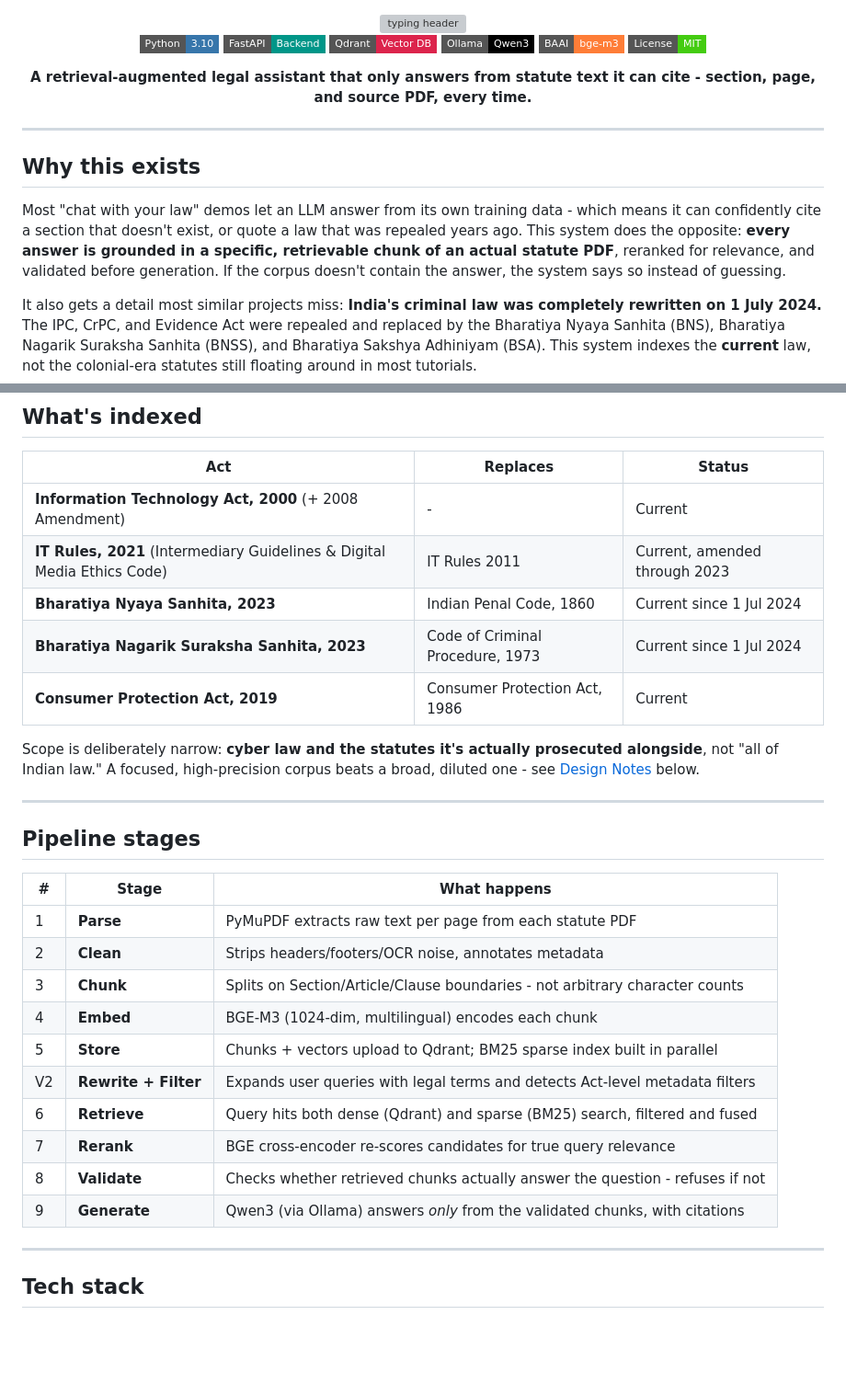
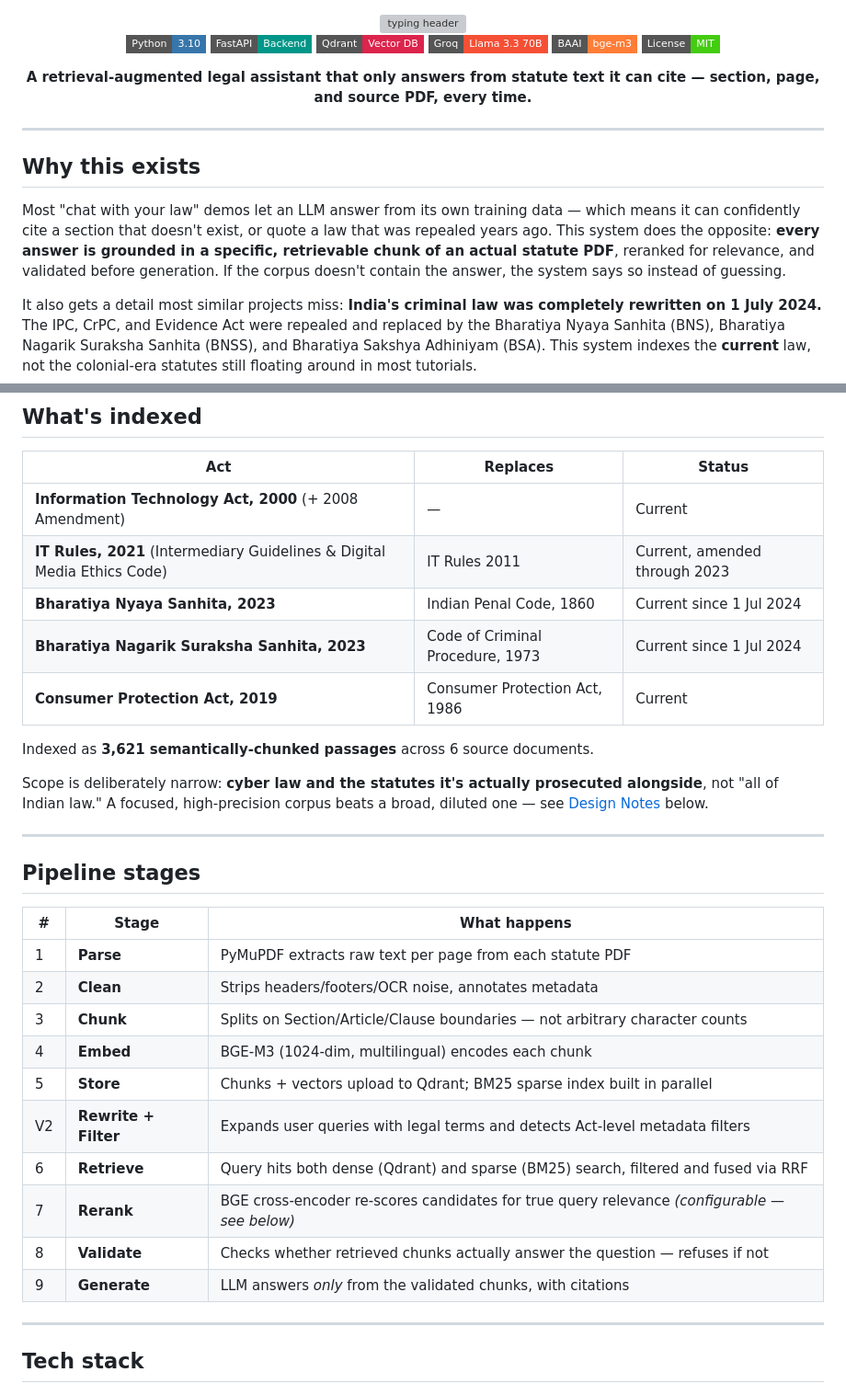
Before and after one commit to Yuvrajpawar45/-Indian-Legal-Assistant, a Markdown page: README.md, 2 parts joined by grey strips. Shown at 92% size. Rendered like a GitHub page; badges without logos; blank space fills up the shorter version; grey boxes are pictures that could not be loaded.

```diff
--- a/README.md
+++ b/README.md
@@ -7,11 +7,11 @@
 [![Python](https://img.shields.io/badge/Python-3.10-3776AB?style=flat-square&logo=python&logoColor=white)](https://www.python.org/)
 [![FastAPI](https://img.shields.io/badge/FastAPI-Backend-009688?style=flat-square&logo=fastapi&logoColor=white)](https://fastapi.tiangolo.com/)
 [![Qdrant](https://img.shields.io/badge/Qdrant-Vector%20DB-DC244C?style=flat-square)](https://qdrant.tech/)
-[![Ollama](https://img.shields.io/badge/Ollama-Qwen3-000000?style=flat-square)](https://ollama.com/)
+[![Groq](https://img.shields.io/badge/Groq-Llama%203.3%2070B-F55036?style=flat-square)](https://groq.com/)
 [![BGE-M3](https://img.shields.io/badge/BAAI-bge--m3-orange?style=flat-square)](https://huggingface.co/BAAI/bge-m3)
 [![License](https://img.shields.io/badge/License-MIT-brightgreen?style=flat-square)]()
 
-**A retrieval-augmented legal assistant that only answers from statute text it can cite - section, page, and source PDF, every time.**
+**A retrieval-augmented legal assistant that only answers from statute text it can cite — section, page, and source PDF, every time.**
 
 </div>
 
@@ -19,7 +19,7 @@
 
 ## Why this exists
 
-Most "chat with your law" demos let an LLM answer from its own training data - which means it can confidently cite a section that doesn't exist, or quote a law that was repealed years ago. This system does the opposite: **every answer is grounded in a specific, retrievable chunk of an actual statute PDF**, reranked for relevance, and validated before generation. If the corpus doesn't contain the answer, the system says so instead of guessing.
+Most "chat with your law" demos let an LLM answer from its own training data — which means it can confidently cite a section that doesn't exist, or quote a law that was repealed years ago. This system does the opposite: **every answer is grounded in a specific, retrievable chunk of an actual statute PDF**, reranked for relevance, and validated before generation. If the corpus doesn't contain the answer, the system says so instead of guessing.
 
 It also gets a detail most similar projects miss: **India's criminal law was completely rewritten on 1 July 2024.** The IPC, CrPC, and Evidence Act were repealed and replaced by the Bharatiya Nyaya Sanhita (BNS), Bharatiya Nagarik Suraksha Sanhita (BNSS), and Bharatiya Sakshya Adhiniyam (BSA). This system indexes the **current** law, not the colonial-era statutes still floating around in most tutorials.
 
@@ -78,13 +78,15 @@ flowchart LR
 
 | Act | Replaces | Status |
 |---|---|---|
-| **Information Technology Act, 2000** (+ 2008 Amendment) | - | Current |
+| **Information Technology Act, 2000** (+ 2008 Amendment) | — | Current |
 | **IT Rules, 2021** (Intermediary Guidelines & Digital Media Ethics Code) | IT Rules 2011 | Current, amended through 2023 |
 | **Bharatiya Nyaya Sanhita, 2023** | Indian Penal Code, 1860 | Current since 1 Jul 2024 |
 | **Bharatiya Nagarik Suraksha Sanhita, 2023** | Code of Criminal Procedure, 1973 | Current since 1 Jul 2024 |
 | **Consumer Protection Act, 2019** | Consumer Protection Act, 1986 | Current |
 
-Scope is deliberately narrow: **cyber law and the statutes it's actually prosecuted alongside**, not "all of Indian law." A focused, high-precision corpus beats a broad, diluted one - see [Design Notes](#design-notes) below.
+Indexed as **3,621 semantically-chunked passages** across 6 source documents.
+
+Scope is deliberately narrow: **cyber law and the statutes it's actually prosecuted alongside**, not "all of Indian law." A focused, high-precision corpus beats a broad, diluted one — see [Design Notes](#design-notes) below.
 
 ---
 
@@ -94,14 +96,14 @@ Scope is deliberately narrow: **cyber law and the statutes it's actually prosecu
 |---|---|---|
 | 1 | **Parse** | PyMuPDF extracts raw text per page from each statute PDF |
 | 2 | **Clean** | Strips headers/footers/OCR noise, annotates metadata |
-| 3 | **Chunk** | Splits on Section/Article/Clause boundaries - not arbitrary character counts |
+| 3 | **Chunk** | Splits on Section/Article/Clause boundaries — not arbitrary character counts |
 | 4 | **Embed** | BGE-M3 (1024-dim, multilingual) encodes each chunk |
 | 5 | **Store** | Chunks + vectors upload to Qdrant; BM25 sparse index built in parallel |
 | V2 | **Rewrite + Filter** | Expands user queries with legal terms and detects Act-level metadata filters |
-| 6 | **Retrieve** | Query hits both dense (Qdrant) and sparse (BM25) search, filtered and fused |
-| 7 | **Rerank** | BGE cross-encoder re-scores candidates for true query relevance |
-| 8 | **Validate** | Checks whether retrieved chunks actually answer the question - refuses if not |
-| 9 | **Generate** | Qwen3 (via Ollama) answers *only* from the validated chunks, with citations |
+| 6 | **Retrieve** | Query hits both dense (Qdrant) and sparse (BM25) search, filtered and fused via RRF |
+| 7 | **Rerank** | BGE cross-encoder re-scores candidates for true query relevance *(configurable — see below)* |
+| 8 | **Validate** | Checks whether retrieved chunks actually answer the question — refuses if not |
+| 9 | **Generate** | LLM answers *only* from the validated chunks, with citations |
 
 ---
 
```
Also changed, not shown: other parts of README.md (+72 -42 lines).
